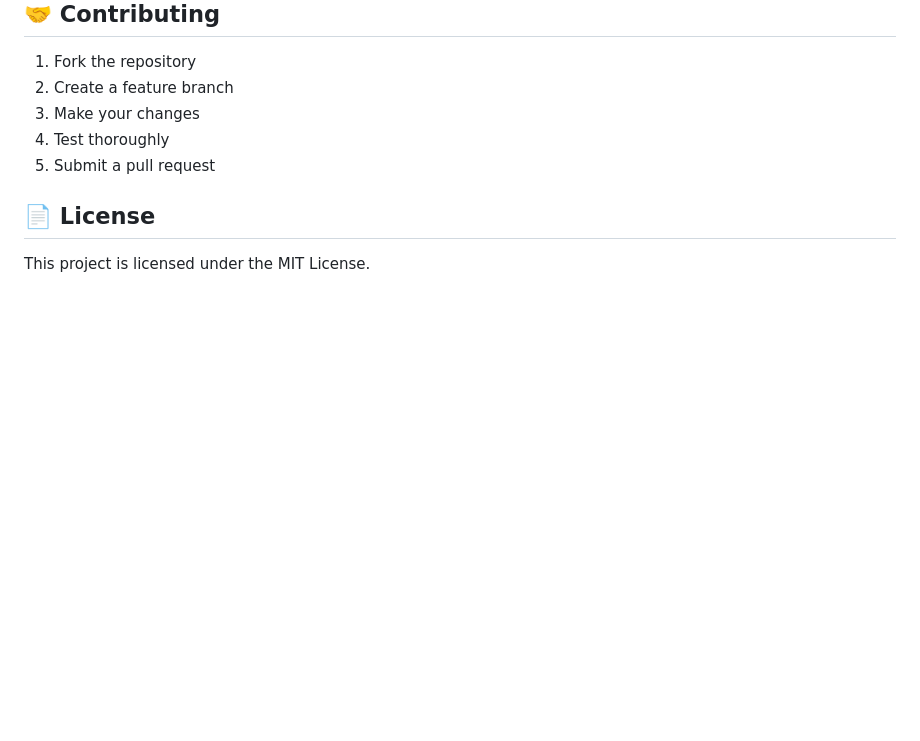
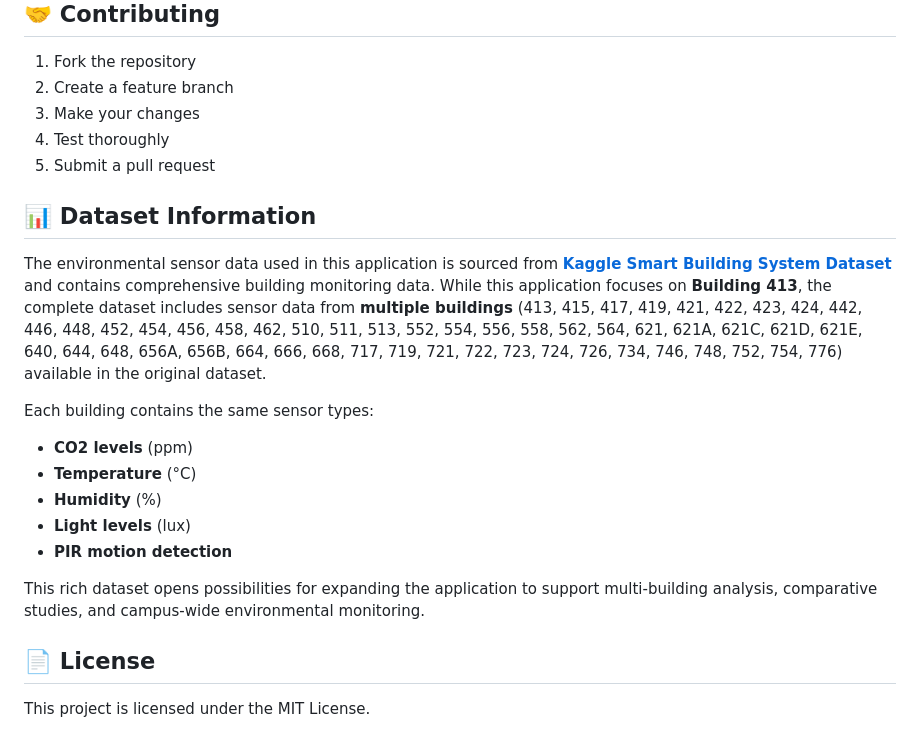
Before and after one commit to shahertayfour/sustainable-eco-report-chatapp, a Markdown page: README.md, the part around the change printed below. Drawn GitHub-style; blank space fills up the shorter version.

```diff
--- a/README.md
+++ b/README.md
@@ -182,6 +197,19 @@ The application analyzes real environmental data from Building 413:
 4. Test thoroughly
 5. Submit a pull request
 
+## 📊 Dataset Information
+
+The environmental sensor data used in this application is sourced from **[Kaggle Smart Building System Dataset](https://www.kaggle.com/datasets/ranakrc/smart-building-system/data)** and contains comprehensive building monitoring data. While this application focuses on **Building 413**, the complete dataset includes sensor data from **multiple buildings** (413, 415, 417, 419, 421, 422, 423, 424, 442, 446, 448, 452, 454, 456, 458, 462, 510, 511, 513, 552, 554, 556, 558, 562, 564, 621, 621A, 621C, 621D, 621E, 640, 644, 648, 656A, 656B, 664, 666, 668, 717, 719, 721, 722, 723, 724, 726, 734, 746, 748, 752, 754, 776) available in the original dataset.
+
+Each building contains the same sensor types:
+- **CO2 levels** (ppm)
+- **Temperature** (°C)
+- **Humidity** (%)
+- **Light levels** (lux)
+- **PIR motion detection**
+
+This rich dataset opens possibilities for expanding the application to support multi-building analysis, comparative studies, and campus-wide environmental monitoring.
+
 ## 📄 License
 
 This project is licensed under the MIT License.
```
Also changed, not shown: other parts of README.md (+15 -0 lines), screenshots/1.jpeg (added), screenshots/2.jpeg (added).
